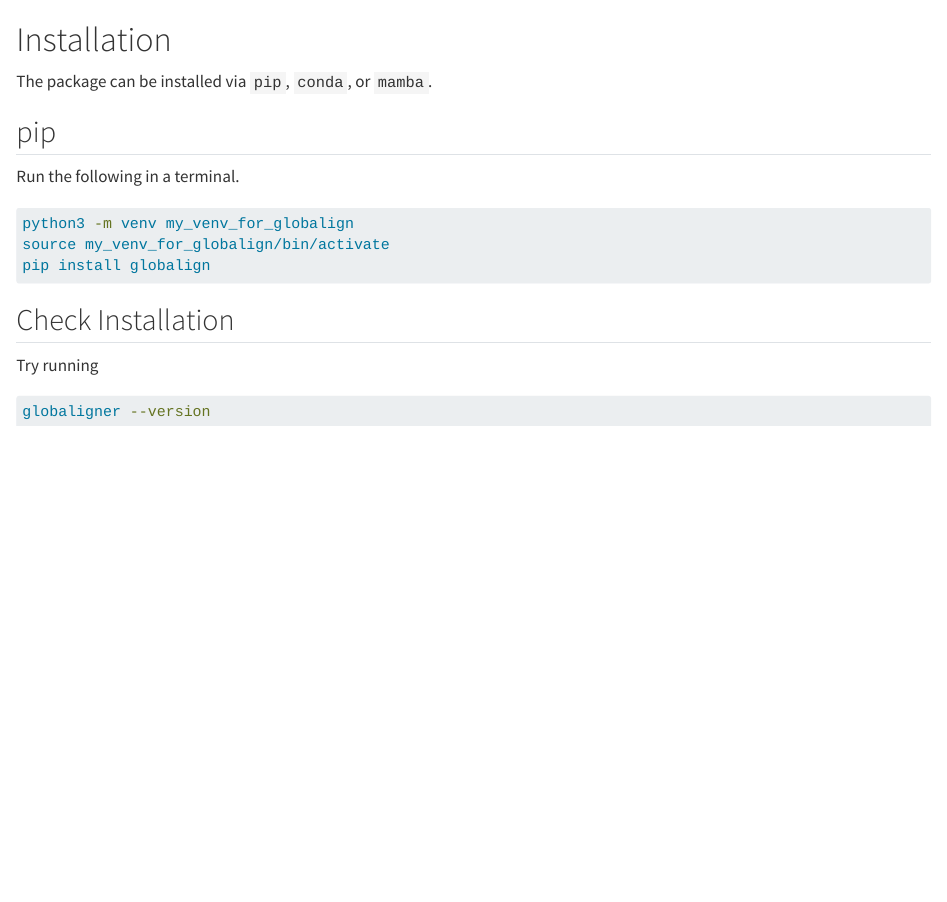
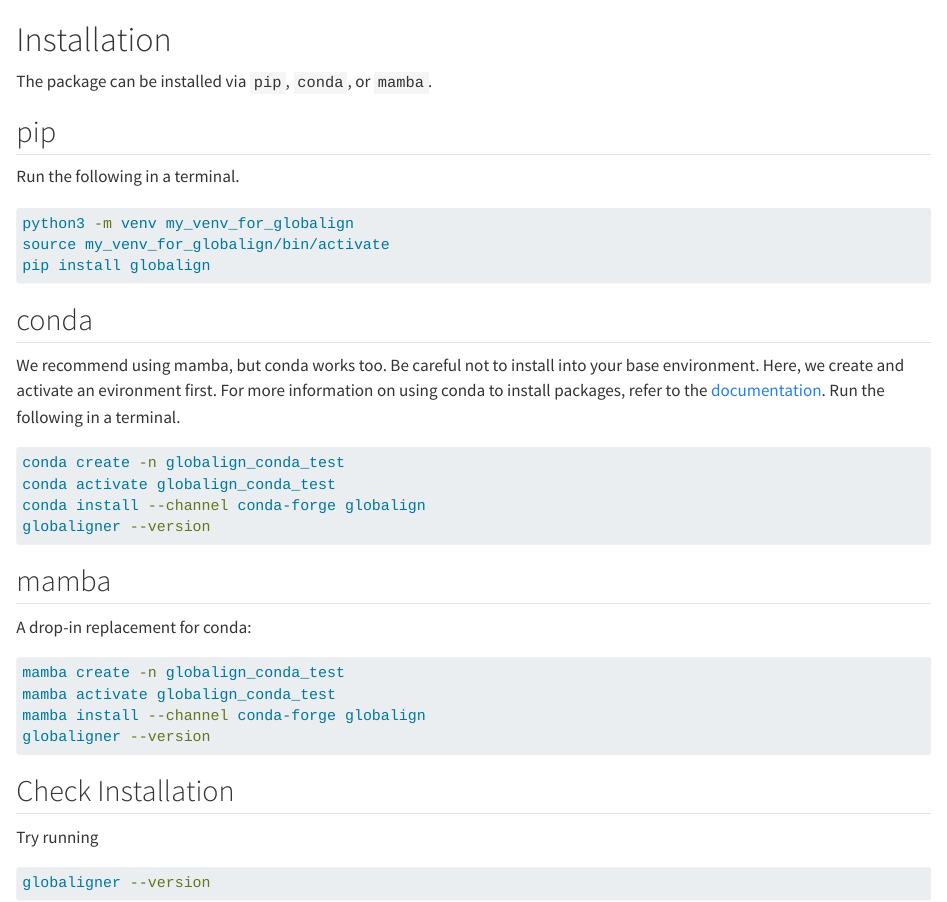
Before and after one commit to iamgiddyaboutgit/globalign, a Quarto document (reference/index.qmd): the page in a window 1100 px wide, from its top. Rendered offline with R 4.5, knitr and Pandoc in place of Quarto, with nearby package versions.

Commit message:
Add instructions for conda and mamba.

````diff
--- a/reference/index.qmd
+++ b/reference/index.qmd
@@ -12,6 +12,28 @@ source my_venv_for_globalign/bin/activate
 pip install globalign
 ```
 
+## conda
+
+We recommend using mamba, but conda works too.  Be careful not to install into your base environment.  Here, we create and activate an evironment first.  For more information on using conda to install packages, refer to the [documentation](https://www.anaconda.com/docs/tools/working-with-conda/packages/install-packages#using-the-channel-flag).  Run the following in a terminal.
+
+```bash
+conda create -n globalign_conda_test
+conda activate globalign_conda_test
+conda install --channel conda-forge globalign
+globaligner --version
+```
+
+## mamba
+
+A drop-in replacement for conda:
+
+```bash
+mamba create -n globalign_conda_test
+mamba activate globalign_conda_test
+mamba install --channel conda-forge globalign
+globaligner --version
+```
+
 ## Check Installation
 
 Try running
````
Also changed, not shown: README.md.
